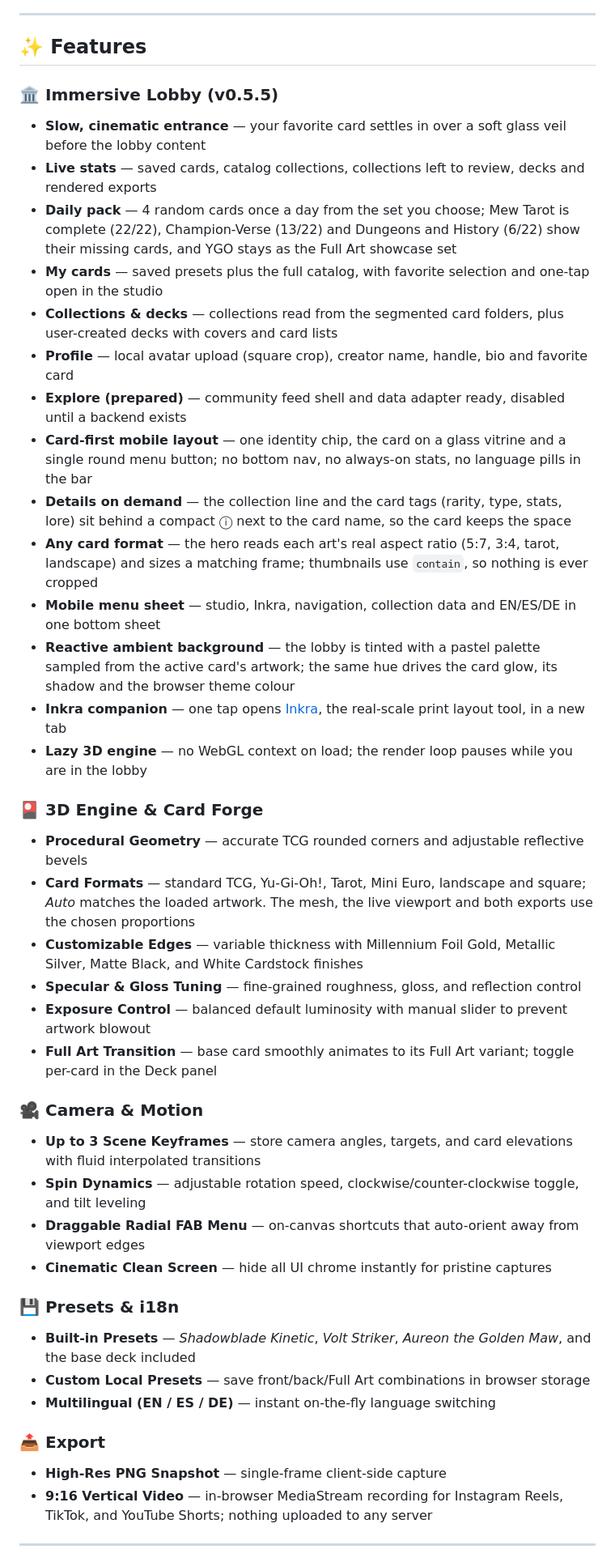
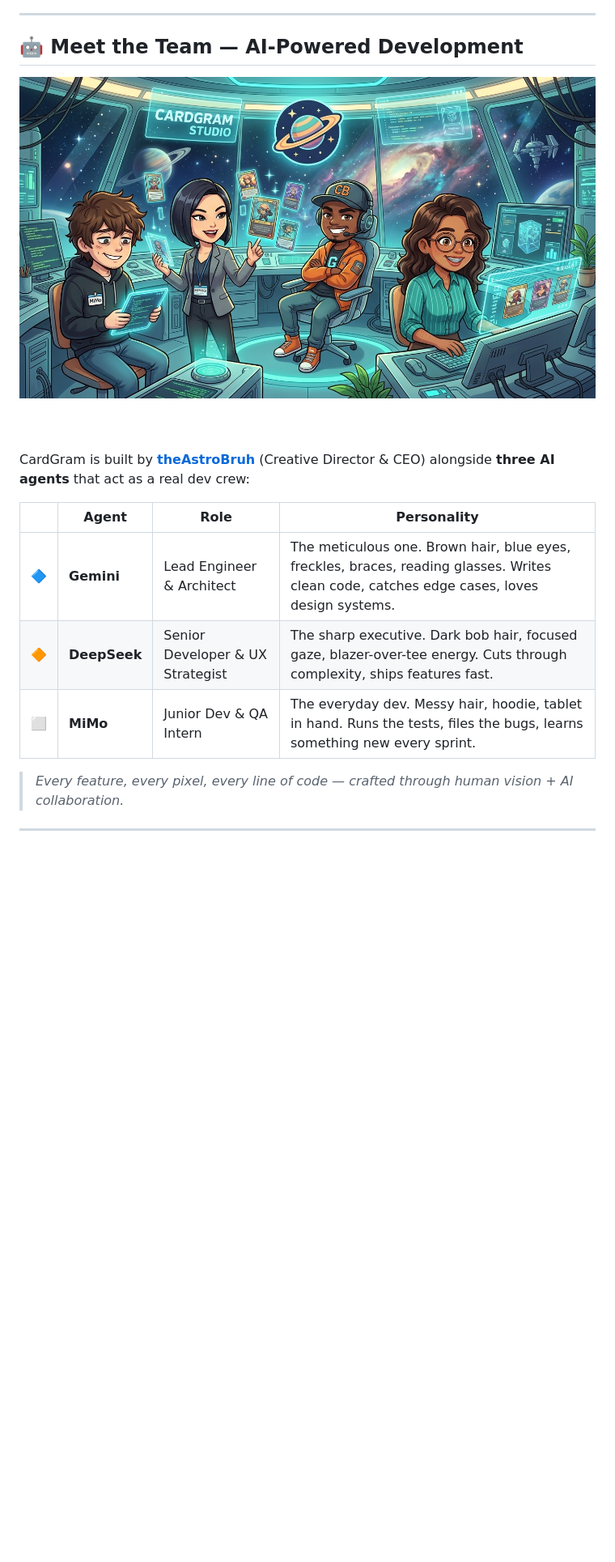
Before and after one commit to theastrobruh/CardGram, a Markdown page: README.md, the part around one of its changes. Shown at 81% size. Rendered like a GitHub page; pictures changed too: assets/data/readme/team-banner.jpg (added); blank space fills up the shorter version.

```diff
--- a/README.md
+++ b/README.md
@@ -10,46 +24,25 @@
 
 ---
 
-## ✨ Features
+## 🤖 Meet the Team — AI-Powered Development
 
-### 🏛️ Immersive Lobby (v0.5.5)
-- **Slow, cinematic entrance** — your favorite card settles in over a soft glass veil before the lobby content
-- **Live stats** — saved cards, catalog collections, collections left to review, decks and rendered exports
-- **Daily pack** — 4 random cards once a day from the set you choose; Mew Tarot is complete (22/22), Champion-Verse (13/22) and Dungeons and History (6/22) show their missing cards, and YGO stays as the Full Art showcase set
-- **My cards** — saved presets plus the full catalog, with favorite selection and one-tap open in the studio
-- **Collections & decks** — collections read from the segmented card folders, plus user-created decks with covers and card lists
-- **Profile** — local avatar upload (square crop), creator name, handle, bio and favorite card
-- **Explore (prepared)** — community feed shell and data adapter ready, disabled until a backend exists
-- **Card-first mobile layout** — one identity chip, the card on a glass vitrine and a single round menu button; no bottom nav, no always-on stats, no language pills in the bar
-- **Details on demand** — the collection line and the card tags (rarity, type, stats, lore) sit behind a compact ⓘ next to the card name, so the card keeps the space
-- **Any card format** — the hero reads each art's real aspect ratio (5:7, 3:4, tarot, landscape) and sizes a matching frame; thumbnails use `contain`, so nothing is ever cropped
-- **Mobile menu sheet** — studio, Inkra, navigation, collection data and EN/ES/DE in one bottom sheet
-- **Reactive ambient background** — the lobby is tinted with a pastel palette sampled from the active card's artwork; the same hue drives the card glow, its shadow and the browser theme colour
-- **Inkra companion** — one tap opens [Inkra](https://theastrobruh.github.io/Inkra/), the real-scale print layout tool, in a new tab
-- **Lazy 3D engine** — no WebGL context on load; the render loop pauses while you are in the lobby
+<div align="center">
 
-### 🎴 3D Engine & Card Forge
-- **Procedural Geometry** — accurate TCG rounded corners and adjustable reflective bevels
-- **Card Formats** — standard TCG, Yu-Gi-Oh!, Tarot, Mini Euro, landscape and square; *Auto* matches the loaded artwork. The mesh, the live viewport and both exports use the chosen proportions
-- **Customizable Edges** — variable thickness with Millennium Foil Gold, Metallic Silver, Matte Black, and White Cardstock finishes
-- **Specular & Gloss Tuning** — fine-grained roughness, gloss, and reflection control
-- **Exposure Control** — balanced default luminosity with manual slider to prevent artwork blowout
-- **Full Art Transition** — base card smoothly animates to its Full Art variant; toggle per-card in the Deck panel
+<img src="assets/data/readme/team-banner.jpg" alt="The CardGram Studio Team — theAstroBruh + AI Crew" width="720"/>
 
-### 🎥 Camera & Motion
-- **Up to 3 Scene Keyframes** — store camera angles, targets, and card elevations with fluid interpolated transitions
-- **Spin Dynamics** — adjustable rotation speed, clockwise/counter-clockwise toggle, and tilt leveling
-- **Draggable Radial FAB Menu** — on-canvas shortcuts that auto-orient away from viewport edges
-- **Cinematic Clean Screen** — hide all UI chrome instantly for pristine captures
+<br/><br/>
 
-### 💾 Presets & i18n
-- **Built-in Presets** — *Shadowblade Kinetic*, *Volt Striker*, *Aureon the Golden Maw*, and the base deck included
-- **Custom Local Presets** — save front/back/Full Art combinations in browser storage
-- **Multilingual (EN / ES / DE)** — instant on-the-fly language switching
+</div>
 
-### 📤 Export
-- **High-Res PNG Snapshot** — single-frame client-side capture
-- **9:16 Vertical Video** — in-browser MediaStream recording for Instagram Reels, TikTok, and YouTube Shorts; nothing uploaded to any server
+CardGram is built by **[theAstroBruh](https://github.com/theastrobruh)** (Creative Director & CEO) alongside **three AI agents** that act as a real dev crew:
+
+| | Agent | Role | Personality |
+|---|---|---|---|
+| 🔷 | **Gemini** | Lead Engineer & Architect | The meticulous one. Brown hair, blue eyes, freckles, braces, reading glasses. Writes clean code, catches edge cases, loves design systems. |
+| 🔶 | **DeepSeek** | Senior Developer & UX Strategist | The sharp executive. Dark bob hair, focused gaze, blazer-over-tee energy. Cuts through complexity, ships features fast. |
+| ⬜ | **MiMo** | Junior Dev & QA Intern | The everyday dev. Messy hair, hoodie, tablet in hand. Runs the tests, files the bugs, learns something new every sprint. |
+
+> *Every feature, every pixel, every line of code — crafted through human vision + AI collaboration.*
 
 ---
 
```
Also changed, not shown: other parts of README.md (+183 -36 lines), 2 other files.
